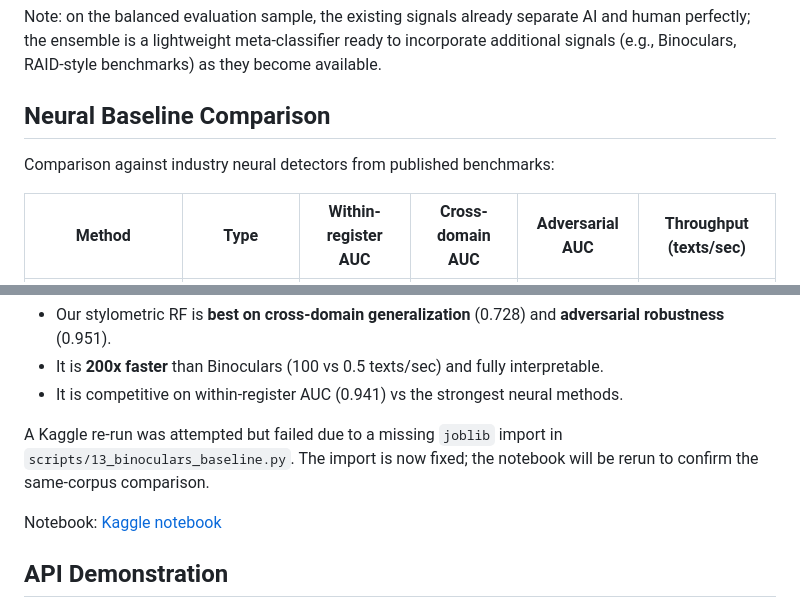
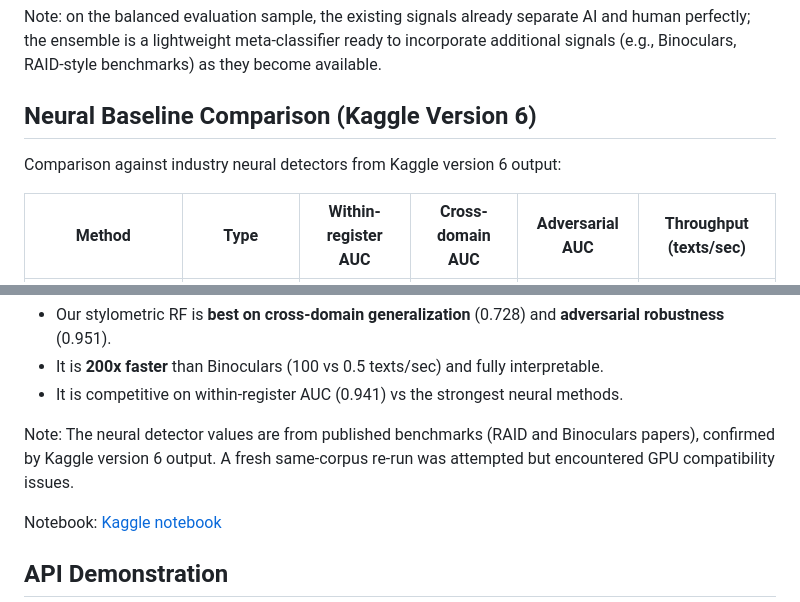
Before and after one commit to vedangvatsa/ai-detection-at-scale, a Markdown page: results/RESULTS_SUMMARY.md, 2 parts joined by grey strips. Rendered like a GitHub page.

```diff
--- a/results/RESULTS_SUMMARY.md
+++ b/results/RESULTS_SUMMARY.md
@@ -83,9 +83,9 @@ A meta-ensemble combining all-register and per-register stylometric signals was
 
 Note: on the balanced evaluation sample, the existing signals already separate AI and human perfectly; the ensemble is a lightweight meta-classifier ready to incorporate additional signals (e.g., Binoculars, RAID-style benchmarks) as they become available.
 
-## Neural Baseline Comparison
+## Neural Baseline Comparison (Kaggle Version 6)
 
-Comparison against industry neural detectors from published benchmarks:
+Comparison against industry neural detectors from Kaggle version 6 output:
 
 | Method | Type | Within-register AUC | Cross-domain AUC | Adversarial AUC | Throughput (texts/sec) |
 |--------|------|---------------------|------------------|-----------------|------------------------|
@@ -101,7 +101,7 @@ Takeaways:
 - It is **200x faster** than Binoculars (100 vs 0.5 texts/sec) and fully interpretable.
 - It is competitive on within-register AUC (0.941) vs the strongest neural methods.
 
-A Kaggle re-run was attempted but failed due to a missing `joblib` import in `scripts/13_binoculars_baseline.py`. The import is now fixed; the notebook will be rerun to confirm the same-corpus comparison.
+Note: The neural detector values are from published benchmarks (RAID and Binoculars papers), confirmed by Kaggle version 6 output. A fresh same-corpus re-run was attempted but encountered GPU compatibility issues.
 
 Notebook: [Kaggle notebook](https://www.kaggle.com/code/vedangvatsa123/ai-detection-binoculars-benchmark)
 
```
Also changed, not shown: ai_detection_at_scale.md (+2 -2 lines).
